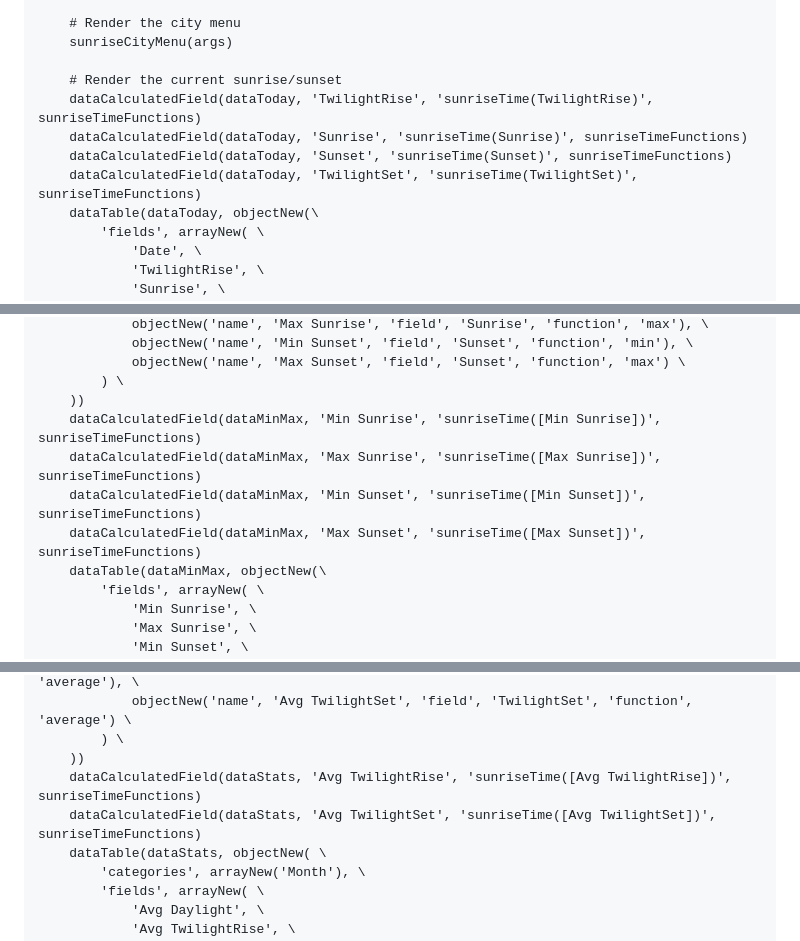
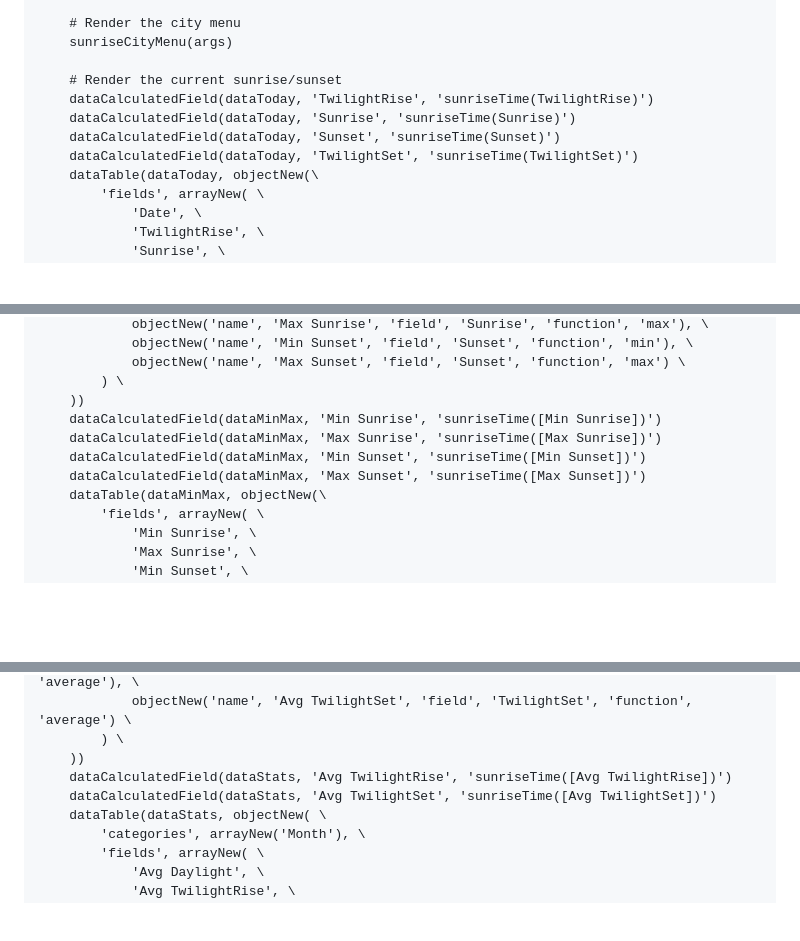
Before and after one commit to craigahobbs/sunrise, a Markdown page: sunrise.md, 3 parts joined by grey strips. GitHub-like rendering; blank space fills up the shorter version.

Commit message:
remove now-unecessary sunriseTimeFunctions

```diff
--- a/sunrise.md
+++ b/sunrise.md
@@ -102,10 +102,10 @@ async function sunriseSunrise(args):
     sunriseCityMenu(args)
 
     # Render the current sunrise/sunset
-    dataCalculatedField(dataToday, 'TwilightRise', 'sunriseTime(TwilightRise)', sunriseTimeFunctions)
-    dataCalculatedField(dataToday, 'Sunrise', 'sunriseTime(Sunrise)', sunriseTimeFunctions)
-    dataCalculatedField(dataToday, 'Sunset', 'sunriseTime(Sunset)', sunriseTimeFunctions)
-    dataCalculatedField(dataToday, 'TwilightSet', 'sunriseTime(TwilightSet)', sunriseTimeFunctions)
+    dataCalculatedField(dataToday, 'TwilightRise', 'sunriseTime(TwilightRise)')
+    dataCalculatedField(dataToday, 'Sunrise', 'sunriseTime(Sunrise)')
+    dataCalculatedField(dataToday, 'Sunset', 'sunriseTime(Sunset)')
+    dataCalculatedField(dataToday, 'TwilightSet', 'sunriseTime(TwilightSet)')
     dataTable(dataToday, objectNew(\
         'fields', arrayNew( \
             'Date', \
@@ -127,10 +127,10 @@ async function sunriseSunrise(args):
             objectNew('name', 'Max Sunset', 'field', 'Sunset', 'function', 'max') \
         ) \
     ))
-    dataCalculatedField(dataMinMax, 'Min Sunrise', 'sunriseTime([Min Sunrise])', sunriseTimeFunctions)
-    dataCalculatedField(dataMinMax, 'Max Sunrise', 'sunriseTime([Max Sunrise])', sunriseTimeFunctions)
-    dataCalculatedField(dataMinMax, 'Min Sunset', 'sunriseTime([Min Sunset])', sunriseTimeFunctions)
-    dataCalculatedField(dataMinMax, 'Max Sunset', 'sunriseTime([Max Sunset])', sunriseTimeFunctions)
+    dataCalculatedField(dataMinMax, 'Min Sunrise', 'sunriseTime([Min Sunrise])')
+    dataCalculatedField(dataMinMax, 'Max Sunrise', 'sunriseTime([Max Sunrise])')
+    dataCalculatedField(dataMinMax, 'Min Sunset', 'sunriseTime([Min Sunset])')
+    dataCalculatedField(dataMinMax, 'Max Sunset', 'sunriseTime([Max Sunset])')
     dataTable(dataMinMax, objectNew(\
         'fields', arrayNew( \
             'Min Sunrise', \
@@ -278,8 +278,8 @@ async function sunriseDaylightTable(args):
             objectNew('name', 'Avg TwilightSet', 'field', 'TwilightSet', 'function', 'average') \
         ) \
     ))
-    dataCalculatedField(dataStats, 'Avg TwilightRise', 'sunriseTime([Avg TwilightRise])', sunriseTimeFunctions)
-    dataCalculatedField(dataStats, 'Avg TwilightSet', 'sunriseTime([Avg TwilightSet])', sunriseTimeFunctions)
+    dataCalculatedField(dataStats, 'Avg TwilightRise', 'sunriseTime([Avg TwilightRise])')
+    dataCalculatedField(dataStats, 'Avg TwilightSet', 'sunriseTime([Avg TwilightSet])')
     dataTable(dataStats, objectNew( \
         'categories', arrayNew('Month'), \
         'fields', arrayNew( \
```
Also changed, not shown: other parts of sunrise.md (+0 -3 lines).
